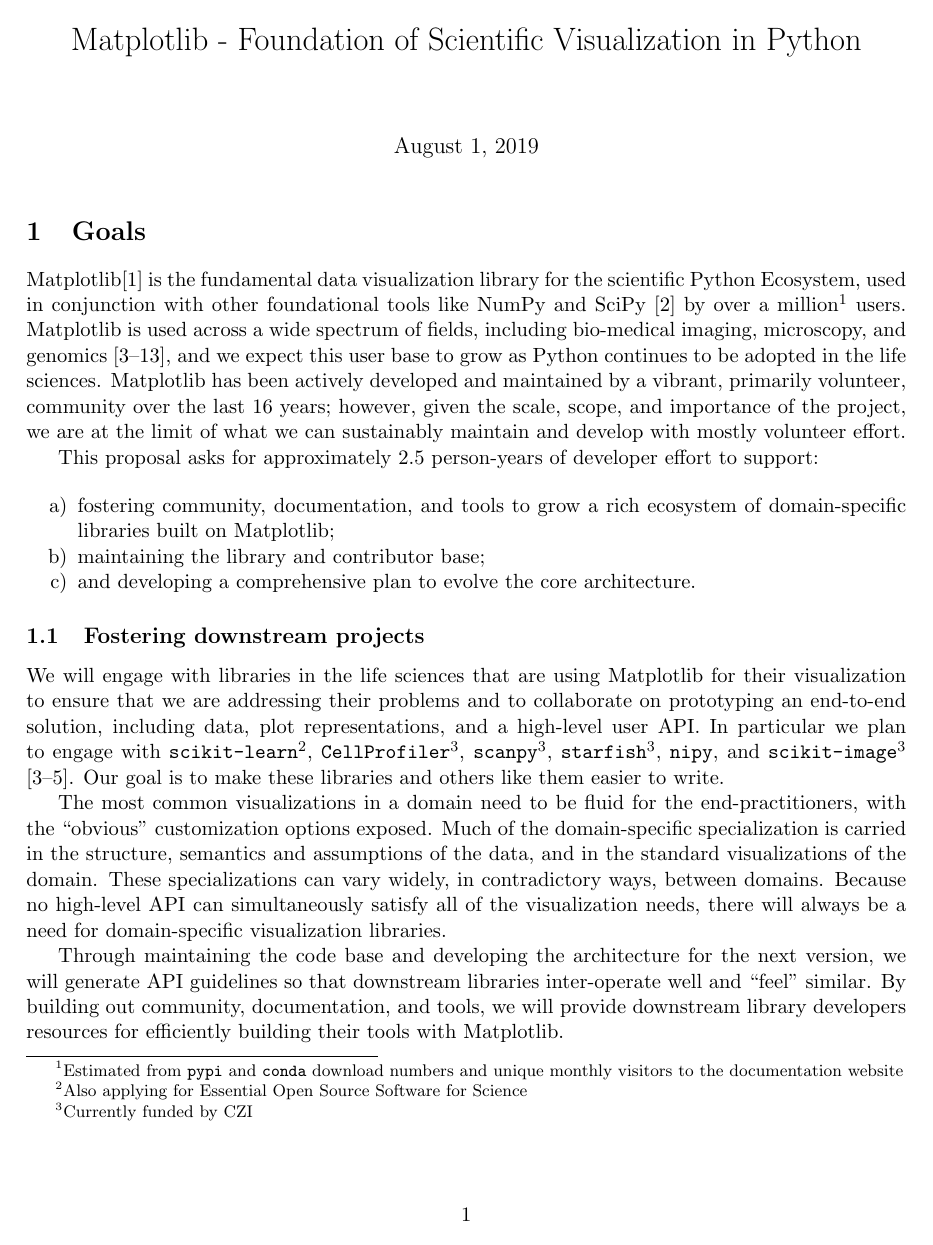
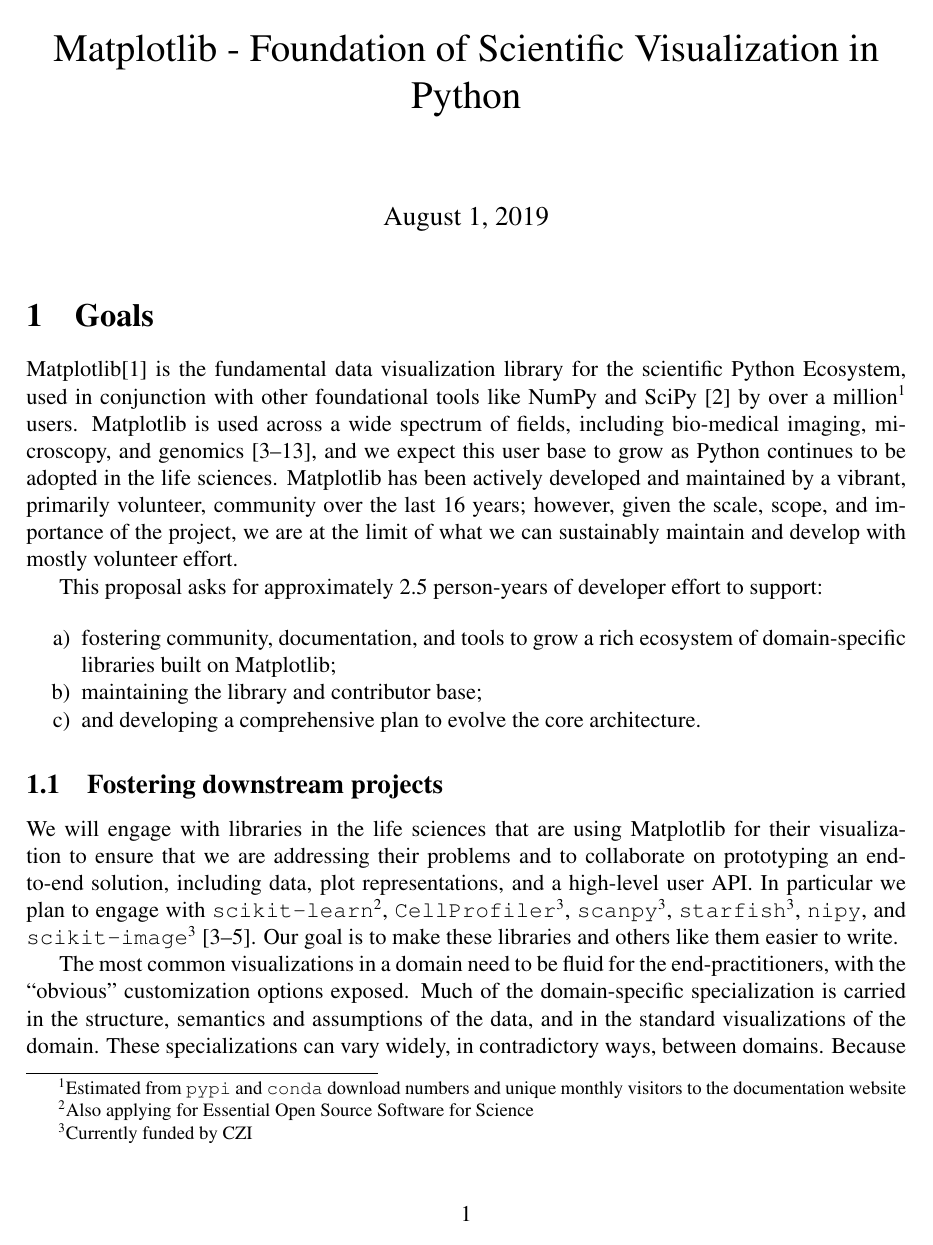
Before and after one commit to matplotlib/CZI_2019-07_mpl, a LaTeX document (CZI_mpl.tex): page 1 of 6. Compiled offline with pdfLaTeX.

Commit message:
DOC: tweak formatting and font

```diff
--- a/CZI_mpl.tex
+++ b/CZI_mpl.tex
@@ -1,4 +1,4 @@
-\documentclass[11pt,letterpaper]{article}  % min is 11pt
+\documentclass[12pt,letterpaper]{article}  % min is 11pt
 
 \usepackage[sort&compress,numbers]{natbib}
 \usepackage[margin=1in,letterpaper]{geometry}  % min is .5 in
@@ -8,6 +8,7 @@
 \usepackage{footmisc}
 \usepackage[hidelinks]{hyperref}
 \usepackage{fancyhdr}
+\usepackage{times}
 \rhead{\emph{CZI: Essential Open Source Software for Science}}
 \lhead{\emph{Matplotlib: Scientific Visualization}}
 %\linespread{1.5}
```
Also changed, not shown: CZI_mpl.pdf.
